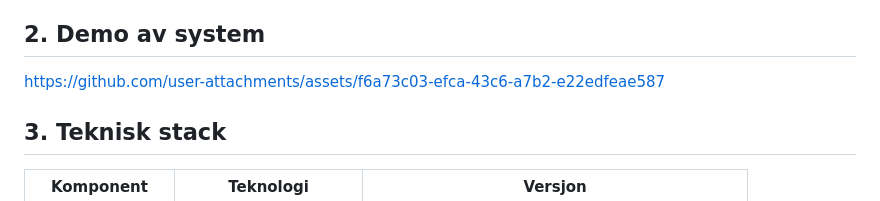
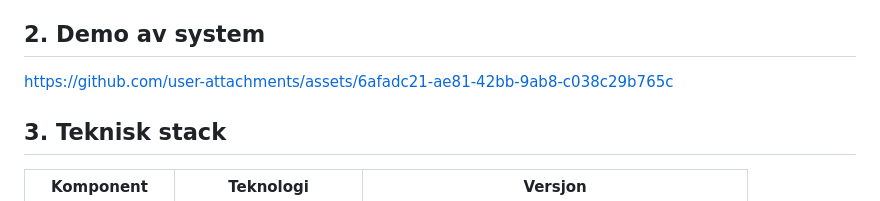
Before and after one commit to melon095/IS_218_OPPGAVE_1, a Markdown page: oppgave1/README.md, the part around the change. Rendered like a GitHub page.

```diff
--- a/oppgave1/README.md
+++ b/oppgave1/README.md
@@ -16,7 +16,7 @@ Kartløsningen visualiserer to datasett over hele Norge: **offentlige tilfluktsr
 Koden for oppgave 1 er ikke inkludert i denne commiten. For å teste oppgave 1 må du klone repoet og sjekke ut taggen `oppgave-1`. Du kan også se oppgaven via permanent commit-lenke [her](https://github.com/melon095/IS_218_OPPGAVE_1/commit/23f48d576cb8af12307d668cc73fba6a712c3c48) eller via [oppgave-1-taggen](https://github.com/melon095/IS_218_OPPGAVE_1/releases/tag/oppgave-1).
 
 ## 2. Demo av system
-https://github.com/user-attachments/assets/f6a73c03-efca-43c6-a7b2-e22edfeae587
+https://github.com/user-attachments/assets/6afadc21-ae81-42bb-9ab8-c038c29b765c
 
 ## 3. Teknisk stack
 | Komponent        | Teknologi            | Versjon                                       |
```
